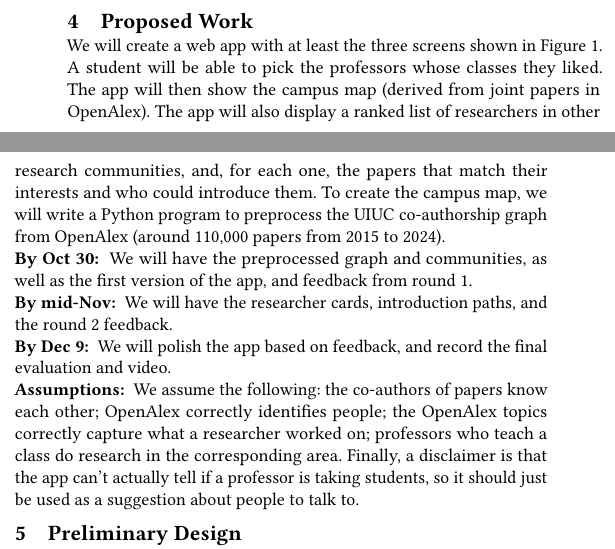
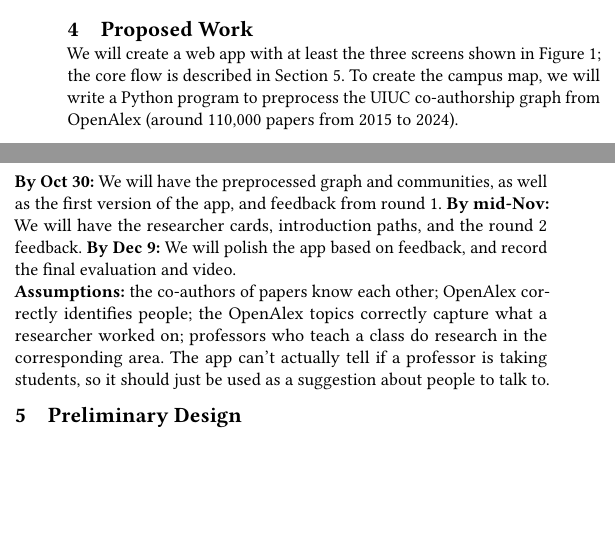
Before and after one commit to evanlin23/cs470, a LaTeX paper (proposal/latex/main.tex): two parts of the columns of page 1 of 2, joined at a grey line, cut so that both start at the same text, the shorter picture padded with empty space. Compiled offline with pdfLaTeX.

Commit message:
Fit the proposal body on one page
Content-neutral cuts: point Proposed Work to the flow in Section 5
instead of repeating it, put the milestones in one paragraph, drop
filler in the assumptions, drop the repeated method list in Evaluation
(2), and run the AI-use note on after (3). Layout: figure at 74% and
slightly less space under it. References start on page 2.

Co-authored-by: Evan Lin <113861384+evanlin23@users.noreply.github.com>
Co-authored-by: Eric Liu <143140470+e-liuu@users.noreply.github.com>
Co-Authored-By: Claude Opus 5.5 <noreply@anthropic.com>
Claude-Session: https://claude.ai/code/session_015pLTPGXGuzNB2XWkYefWEY

```diff
--- a/proposal/latex/main.tex
+++ b/proposal/latex/main.tex
@@ -4,8 +4,8 @@
 \usetikzlibrary{positioning,arrows.meta,calc}
 
 % --- Space-saving layout: the proposal is limited to one page ---
-% Slightly tighter margins than sigconf's default (top 57pt, bottom 73pt, sides 54pt).
-\geometry{top=24pt, bottom=26pt, inner=34pt, outer=34pt, columnsep=1pc}
+% Tighter margins than sigconf's default (top 57pt, bottom 73pt, sides 54pt).
+\geometry{top=20pt, bottom=20pt, inner=34pt, outer=34pt, columnsep=1pc}
 % Less space around section headings (acmart default: .75 before, .25 after).
 \makeatletter
 \renewcommand\section{\@startsection{section}{1}{\z@}%
@@ -63,17 +63,15 @@ Our project centers on the core concept of \textbf{brokerage}, which emphasizes
 % collaborations' papers are cited more than new within-community ones in the same fields (Burt's claim).
 
 \section{Proposed Work}
-We will create a web app with at least the three screens shown in Figure~\ref{fig:flow}. A student will be able to pick the professors whose classes they liked. The app will then show the campus map (derived from joint papers in OpenAlex). The app will also display a ranked list of researchers in other research communities, and, for each one, the papers that match their interests and who could introduce them. To create the campus map, we will write a Python program to preprocess the UIUC co-authorship graph from OpenAlex (around 110,000 papers from 2015 to 2024).
+We will create a web app with at least the three screens shown in Figure~\ref{fig:flow}; the core flow is described in Section~\ref{sec:design}. To create the campus map, we will write a Python program to preprocess the UIUC co-authorship graph from OpenAlex (around 110,000 papers from 2015 to 2024).
 
-\noindent\textbf{By Oct 30: } We will have the preprocessed graph and communities, as well as the first version of the app, and feedback from round 1.
+\noindent\textbf{By Oct 30:} We will have the preprocessed graph and communities, as well as the first version of the app, and feedback from round 1.
+\textbf{By mid-Nov:} We will have the researcher cards, introduction paths, and the round 2 feedback.
+\textbf{By Dec 9:} We will polish the app based on feedback, and record the final evaluation and video.
 
-\noindent\textbf{By mid-Nov: } We will have the researcher cards, introduction paths, and the round 2 feedback.
+\noindent\textbf{Assumptions:} the co-authors of papers know each other; OpenAlex correctly identifies people; the OpenAlex topics correctly capture what a researcher worked on; professors who teach a class do research in the corresponding area. The app can't actually tell if a professor is taking students, so it should just be used as a suggestion about people to talk to.
 
-\noindent\textbf{By Dec 9: } We will polish the app based on feedback, and record the final evaluation and video.
-
-\noindent\textbf{Assumptions: } We assume the following: the co-authors of papers know each other; OpenAlex correctly identifies people; the OpenAlex topics correctly capture what a researcher worked on; professors who teach a class do research in the corresponding area. Finally, a disclaimer is that the app can't actually tell if a professor is taking students, so it should just be used as a suggestion about people to talk to.
-
-\section{Preliminary Design}
+\section{Preliminary Design}\label{sec:design}
 The core flow of the app follows Figure~\ref{fig:flow}. The student first picks the professors from classes they enjoyed. Then, the map will show their research communities and holes between them. Alongside this, the app will also display a ranked list of researchers across those holes, and each of the researchers can be clicked to open a researcher card that shows their matching papers and the introduction path. Unlike previous work such as Illinois Experts or Google Scholar, which all start with a search box, we collect the user's interests, then show the map first so users can see where the gaps are as well as the overall research landscape. Additionally, we provide reasoning for each suggestion.
 
 \section{Users}
@@ -83,11 +81,9 @@ Our target user group is UIUC students who liked a class and want to do research
 
 (1)~\textbf{Backtest:} Looking at the data from 2015 to 2019, we will predict the top 10 relevant people for each researcher using different methods (our method, triadic closure, topic only). We then count how often those people include someone in a different community who they actually started working with in 2020 to 2024.
 
-\noindent(2)~\textbf{Blind rating: } We will give each participant around 15 researcher cards (name, department, recent papers), five from each method (our method, triadic closure, topic only). These will be shuffled so they don't know which method produced them. We can then have them rate each researcher based on relevance of their work to their interests, and whether they knew the person already. Our method succeeds if more of its cards are both relevant and new to the participant.
+\noindent(2)~\textbf{Blind rating: } We will give each participant around 15 researcher cards (name, department, recent papers), five from each method. These will be shuffled so they don't know which method produced them. They then rate each researcher based on relevance of their work to their interests, and whether they knew the person already. Our method succeeds if more of its cards are both relevant and new to the participant.
 
-\noindent(3)~\textbf{Usefulness: } We will also survey if our users would feel comfortable enough to contact the suggested people, compared across the three methods.
-
-\noindent\emph{AI Use:} We used Claude as a collaborator to brainstorm ideas, and create an initial draft. Everything was reviewed and verified.
+\noindent(3)~\textbf{Usefulness: } We will also survey if our users would feel comfortable enough to contact the suggested people, compared across the three methods. \emph{AI Use:} We used Claude as a collaborator to brainstorm ideas, and create an initial draft. Everything was reviewed and verified.
 
 \bibliographystyle{ACM-Reference-Format}
 \bibliography{references}
```
Also changed, not shown: proposal/proposal.pdf, proposal/latex/main.tex (4 more changed lines).
